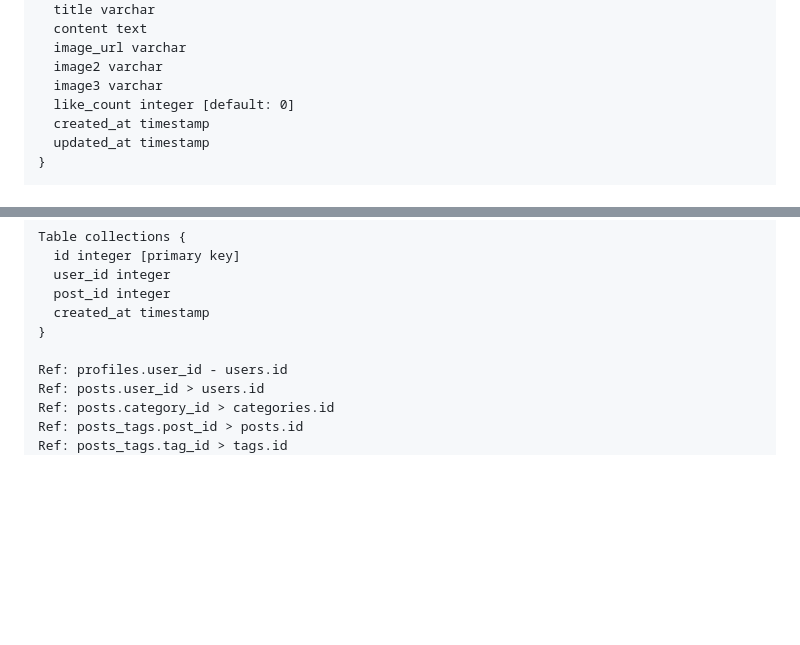
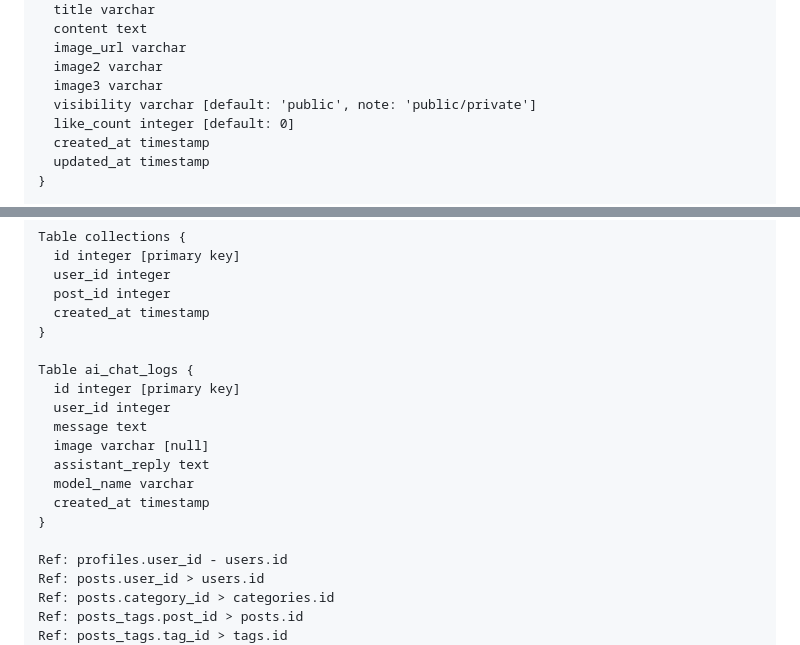
Before and after one commit to yuyu950708/djangotutorial, a Markdown page: README.md, 2 parts joined by grey strips. Drawn GitHub-style; blank space fills up the shorter version.

Commit message:
更新 README

```diff
--- a/README.md
+++ b/README.md
@@ -94,6 +94,7 @@ Table posts {
   image_url varchar
   image2 varchar
   image3 varchar
+  visibility varchar [default: 'public', note: 'public/private']
   like_count integer [default: 0]
   created_at timestamp
   updated_at timestamp
@@ -147,6 +148,16 @@ Table collections {
   created_at timestamp
 }
 
+Table ai_chat_logs {
+  id integer [primary key]
+  user_id integer
+  message text
+  image varchar [null]
+  assistant_reply text
+  model_name varchar
+  created_at timestamp
+}
+
 Ref: profiles.user_id - users.id
 Ref: posts.user_id > users.id
 Ref: posts.category_id > categories.id
```
Also changed, not shown: other parts of README.md (+37 -0 lines).
